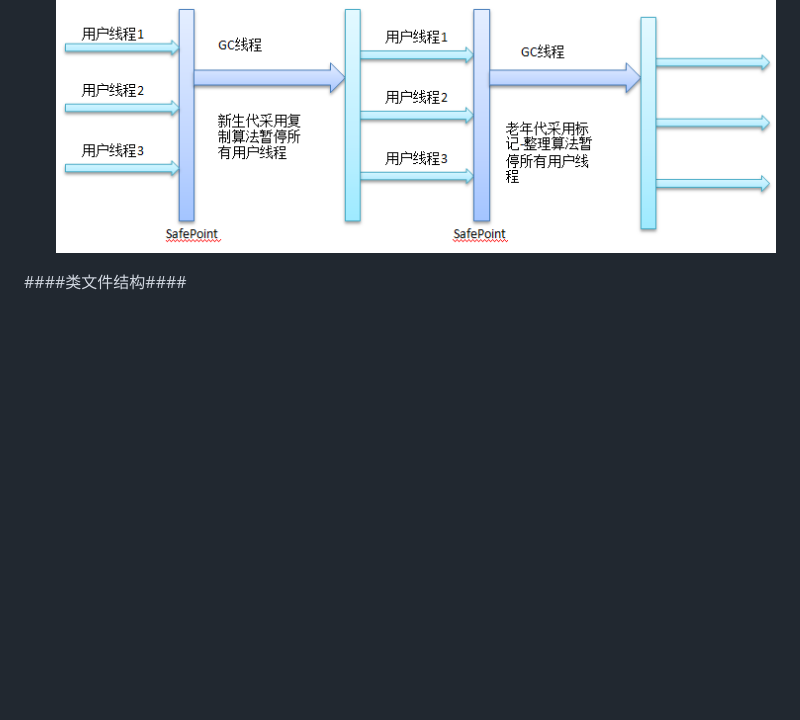
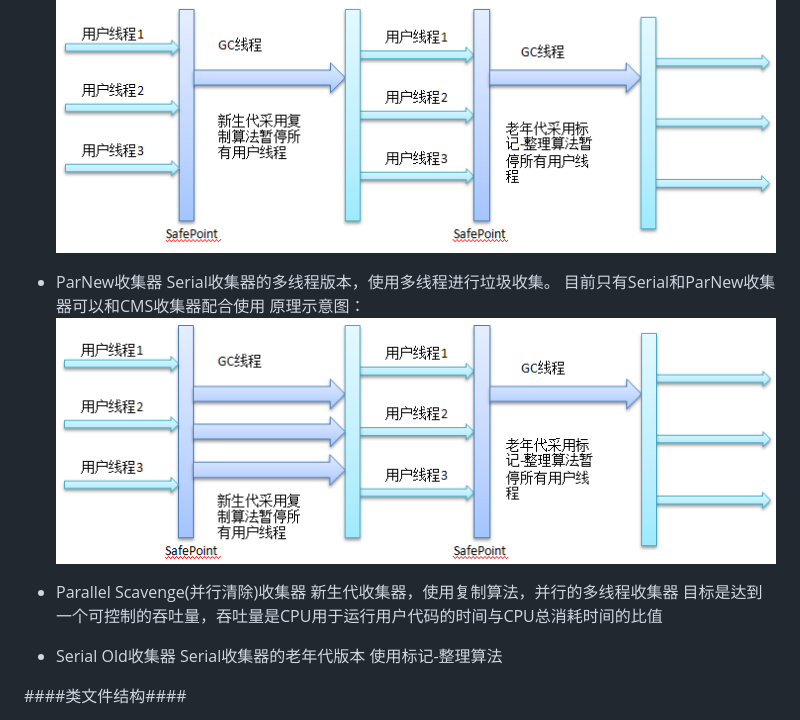
Before and after one commit to weieyuan/Study-Plan-Blog, a Markdown page: 2017/java虚拟机.md, the part around the change. GitHub-like rendering; pictures changed too: 2017/image/java_vm_parnew.png (added); blank space fills up the shorter version.

Commit message:
新增虚拟机知识点

```diff
--- a/2017/java虚拟机.md
+++ b/2017/java虚拟机.md
@@ -116,6 +116,21 @@ ___
 原理示意图：
 ![xxx](./image/java_vm_serial.png)
 
+* ParNew收集器
+Serial收集器的多线程版本，使用多线程进行垃圾收集。
+目前只有Serial和ParNew收集器可以和CMS收集器配合使用
+原理示意图：
+![xxx](./image/java_vm_parnew.png)
+
+* Parallel Scavenge(并行清除)收集器
+新生代收集器，使用复制算法，并行的多线程收集器
+目标是达到一个可控制的吞吐量，吞吐量是CPU用于运行用户代码的时间与CPU总消耗时间的比值
+
+* Serial Old收集器
+Serial收集器的老年代版本
+使用标记-整理算法
+
+
 ####类文件结构####
 * .java--->.class(java虚拟机)--->机器码(操作系统)
 * class文件是以8位字节为基础单位的二进制流。class文件中只有两种数据结构，无符号的数和表，无符号数为u1,u2,u4,u8表示1,2,4,8个字节的无符号数；表由多个无符号数或者其他表组成的复杂数据结构，所有表习惯性以"_info"结尾
```
